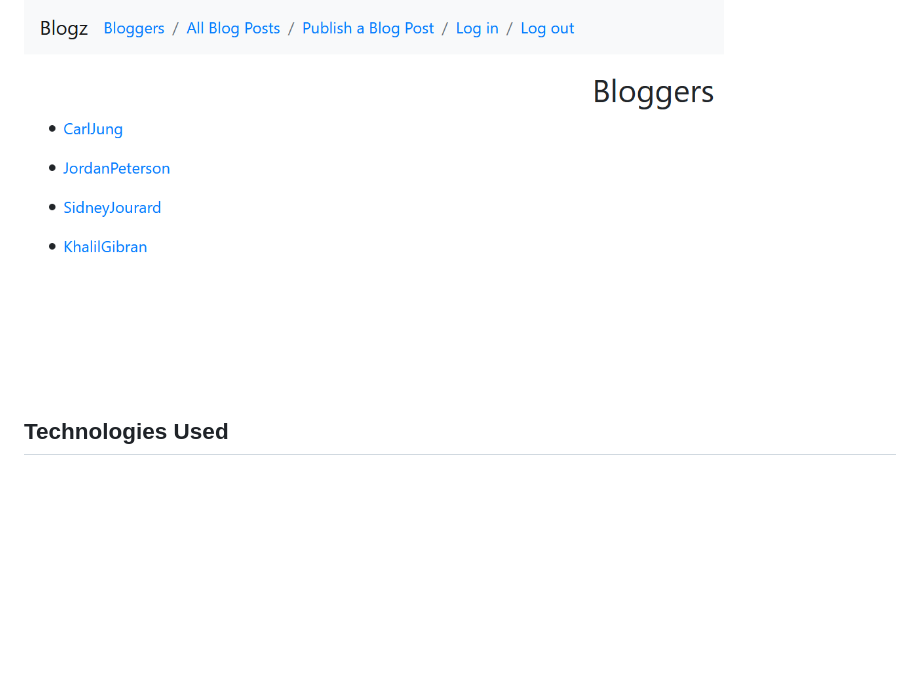
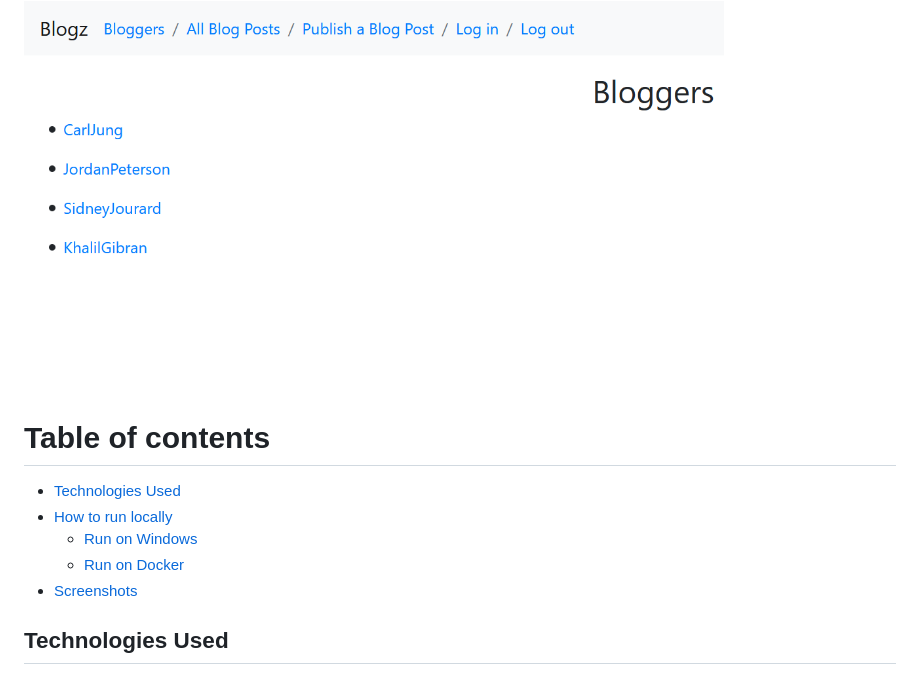
Before and after one commit to theodoremoreland/Blogz, a Markdown page: README.md, the part around the change. GitHub-like rendering; blank space fills up the shorter version.

```diff
--- a/README.md
+++ b/README.md
@@ -5,6 +5,14 @@ A Python (Flask) web application where multiple users can create their own Blog
 _This was originally a homework assignment for LaunchCode's Lc101 (2018)_
 
 <img src="presentation/thumbnail.png" width="700">
+
+# Table of contents
+
+- [Technologies Used](#technologies-used)
+- [How to run locally](#how-to-run-locally)
+  - [Run on Windows](#run-on-windows)
+  - [Run on Docker](#run-on-docker)
+- [Screenshots](#screenshots)
 
 ## Technologies Used
 
```
